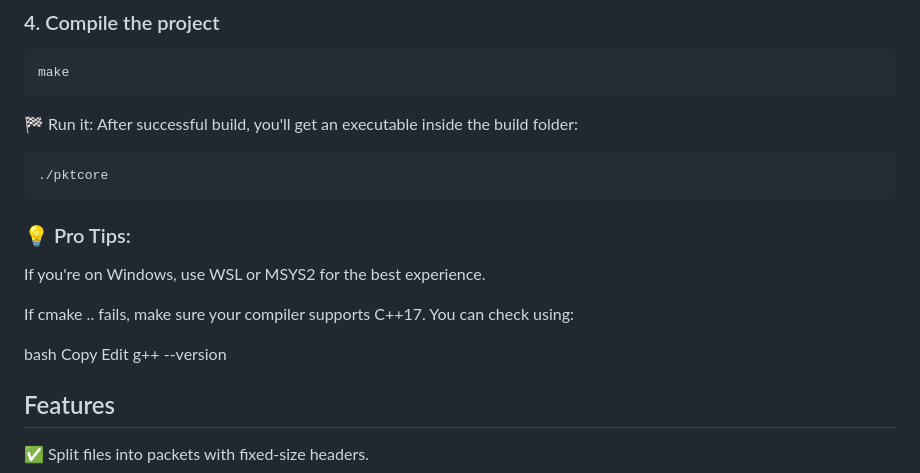
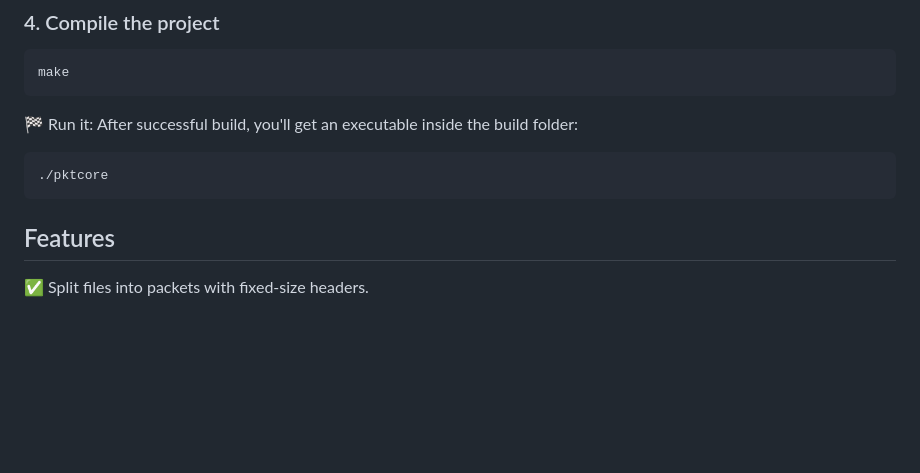
Before and after one commit to mukuldaroch/pktcore, a Markdown page: README.md, the part around the change. Rendered like a GitHub page; blank space fills up the shorter version.

````diff
--- a/README.md
+++ b/README.md
@@ -37,16 +37,6 @@ After successful build, you'll get an executable inside the build folder:
 ```bash
 ./pktcore
 ```
-
-### 💡 Pro Tips:
-If you're on Windows, use WSL or MSYS2 for the best experience.
-
-If cmake .. fails, make sure your compiler supports C++17. You can check using:
-
-bash
-Copy
-Edit
-g++ --version
 
 ##  Features
 ✅ Split files into packets with fixed-size headers.
````
